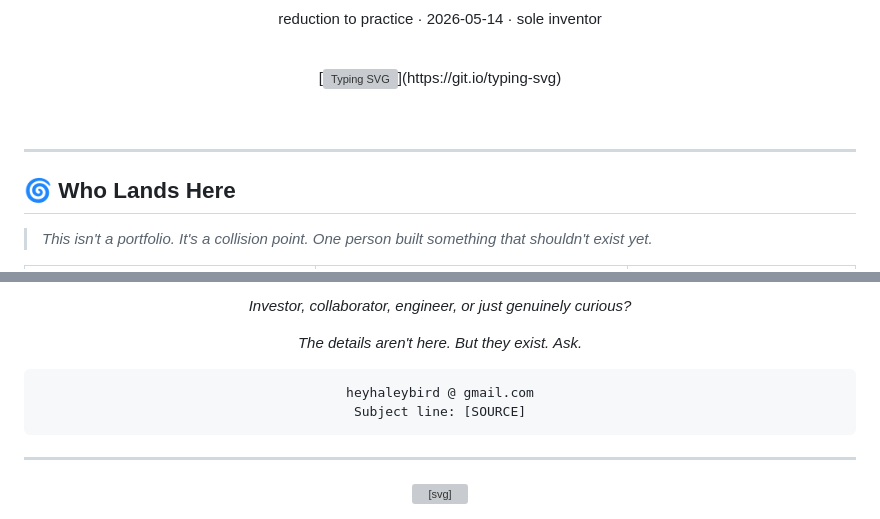
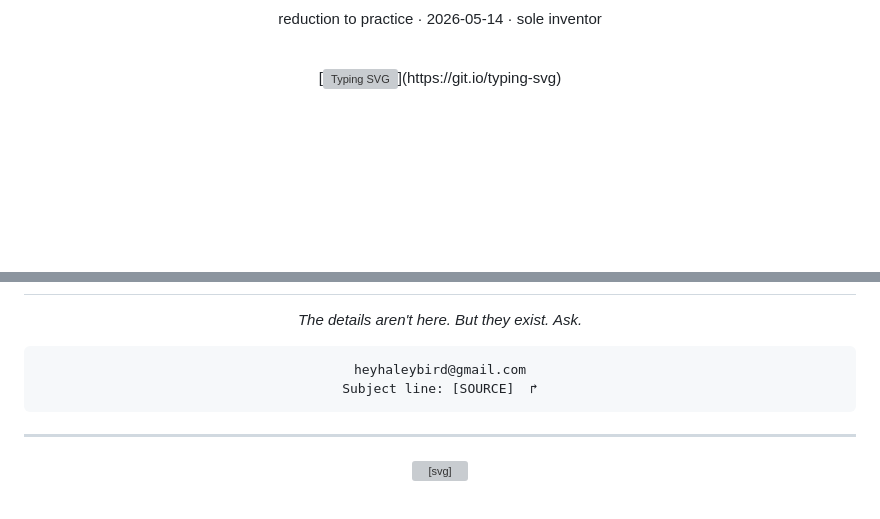
Before and after one commit to sENZ5hFx/sENZ5hFx, a Markdown page: README.md, 2 parts joined by grey strips. Drawn GitHub-style; blank space fills up the shorter version; grey boxes are pictures that could not be loaded.

````diff
--- a/README.md
+++ b/README.md
@@ -82,12 +82,6 @@
 
 <br/>
 
----
-
-## 🌀 Who Lands Here
-
-> *This isn't a portfolio. It's a collision point.*
-> *One person built something that shouldn't exist yet.*
-
+<!-- ═══════════════════ MARQUEE BAND ═══════════════════ -->
 <div align="center">
 
@@ -218,13 +278,11 @@
 
 <div align="center">
-
-*Investor, collaborator, engineer, or just genuinely curious?*
 
 *The details aren't here. But they exist. Ask.*
 
 ```
-heyhaleybird @ gmail.com
-Subject line: [SOURCE]
+heyhaleybird@gmail.com
+Subject line: [SOURCE]  ↱
 ```
 
 </div>
````
Also changed, not shown: other parts of README.md (+94 -28 lines).
